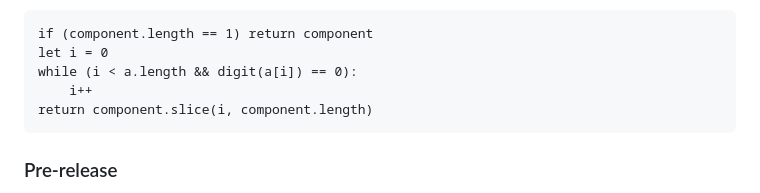
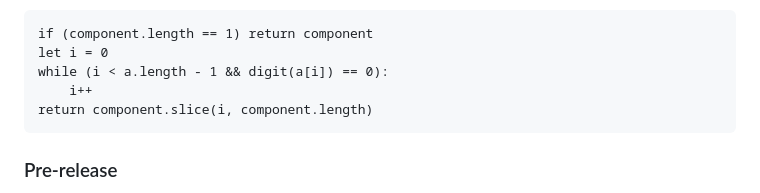
Before and after one commit to unascribed/FlexVer, a Markdown page: SPEC.md, the part around the change. GitHub-like rendering.

Commit message:
update SPEC.md example

````diff
--- a/SPEC.md
+++ b/SPEC.md
@@ -136,7 +136,7 @@ As digits may only be ASCII, `digit` can be trivially implemented by subtracting
 ```raku
 if (component.length == 1) return component
 let i = 0
-while (i < a.length && digit(a[i]) == 0):
+while (i < a.length - 1 && digit(a[i]) == 0):
 	i++
 return component.slice(i, component.length)
 ```
````
